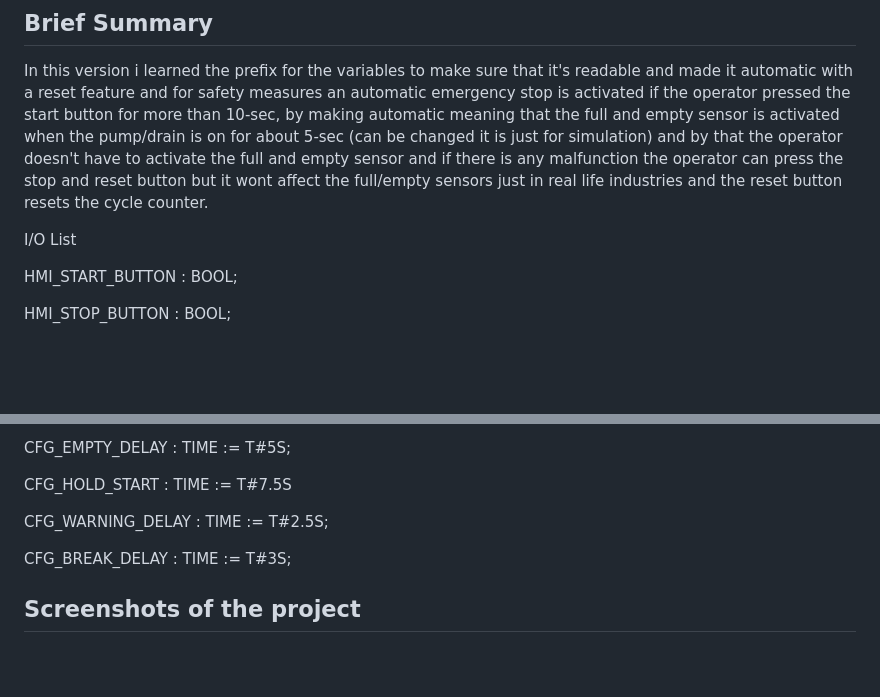
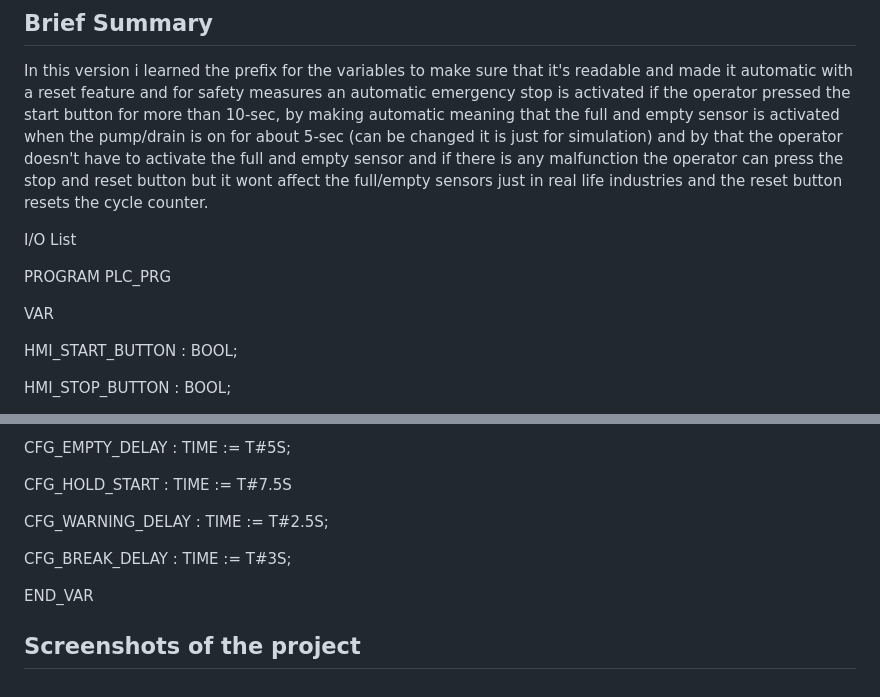
Before and after one commit to hamzammw2005-dotcom/Industrial_portfolio, a Markdown page: README.md, 2 parts joined by grey strips. Rendered like a GitHub page; blank space fills up the shorter version.

```diff
--- a/README.md
+++ b/README.md
@@ -91,6 +92,10 @@ In this version i learned the prefix for the variables to make sure that it's re
 
 I/O List
 
+PROGRAM PLC_PRG
+
+VAR
+
 HMI_START_BUTTON : BOOL;
 
 HMI_STOP_BUTTON : BOOL;
@@ -119,4 +124,7 @@ CFG_WARNING_DELAY : TIME := T#2.5S;
 
 CFG_BREAK_DELAY : TIME := T#3S;
 
+END_VAR
+
+
 ## Screenshots of the project
```
Also changed, not shown: other parts of README.md (+3 -2 lines).
